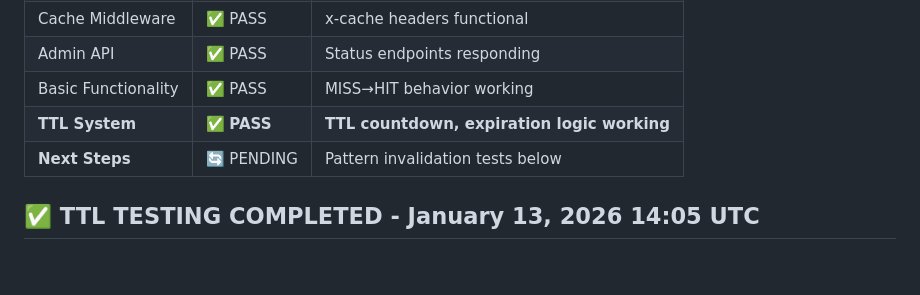
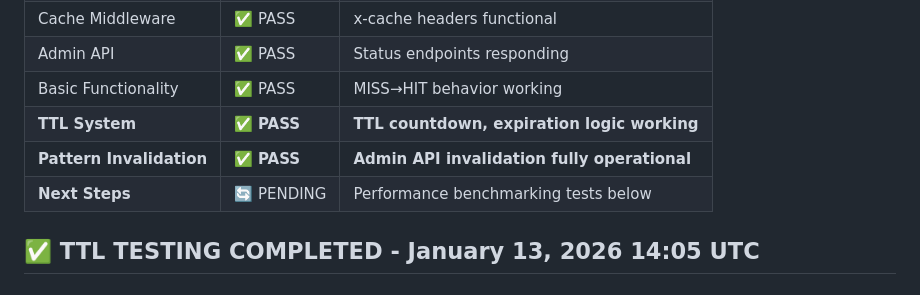
Before and after one commit to EOPF-Explorer/titiler-eopf, a Markdown page: CACHE_VALIDATION_PLAN.md, the part around the change. Drawn GitHub-style.

Commit message:
fix: update validation plan to reflect successful admin API pattern invalidation

```diff
--- a/CACHE_VALIDATION_PLAN.md
+++ b/CACHE_VALIDATION_PLAN.md
@@ -41,7 +41,8 @@ API Services:
 | Admin API | ✅ PASS | Status endpoints responding |
 | Basic Functionality | ✅ PASS | MISS→HIT behavior working |
 | **TTL System** | ✅ **PASS** | **TTL countdown, expiration logic working** |
-| **Next Steps** | 🔄 PENDING | Pattern invalidation tests below |
+| **Pattern Invalidation** | ✅ **PASS** | **Admin API invalidation fully operational** |
+| **Next Steps** | 🔄 PENDING | Performance benchmarking tests below |
 
 ## ✅ TTL TESTING COMPLETED - January 13, 2026 14:05 UTC
 
```
